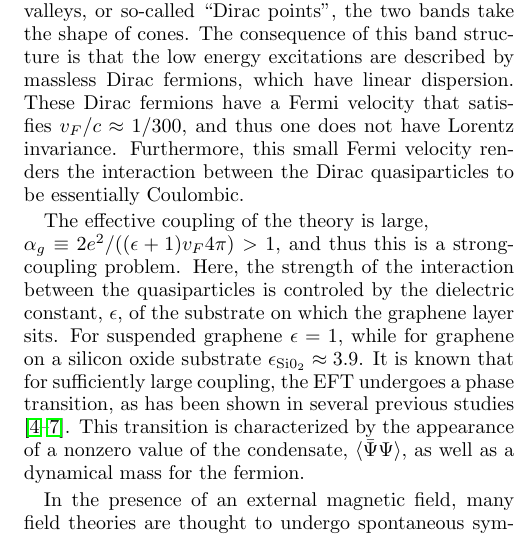
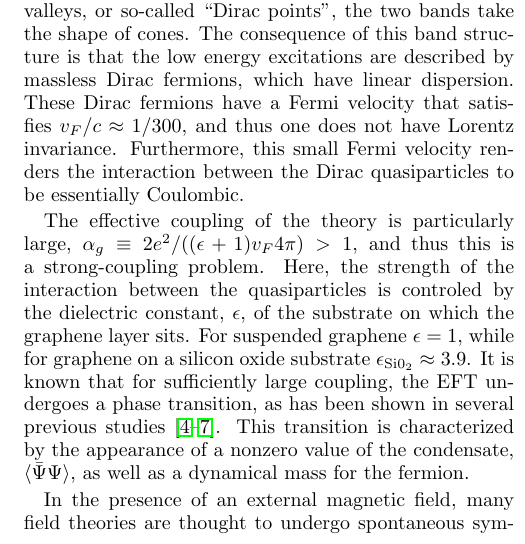
Before and after one commit to winterowd/graphene_paper, a LaTeX paper (graphene_paper.tex): part of one column of page 1 of 17, cut so that both start at the same text. Compiled offline with pdfLaTeX.

Commit message:
one minor format change

```diff
--- a/graphene_paper.tex
+++ b/graphene_paper.tex
@@ -103,7 +103,7 @@ of the Brillouin zone. At these valleys, or so-called ``Dirac points'', the two
 These Dirac fermions have a Fermi velocity that satisfies $v_F/c \approx 1/300$, and thus one does not have Lorentz invariance. Furthermore, this small Fermi velocity renders the interaction between the Dirac quasiparticles
 to be essentially Coulombic.
 
-The effective coupling of the theory is large, \\ $\alpha_g \equiv 2e^2/((\epsilon+1) v_F 4\pi) > 1$, and thus this is a strong-coupling problem. Here, the strength of the interaction between the quasiparticles is controled by the dielectric constant, $\epsilon$, of the substrate on which the graphene layer sits. For suspended graphene $\epsilon = 1$, while for graphene on a silicon oxide substrate $\epsilon_{\rm Si0_2} \approx 3.9$. It is known that for sufficiently large coupling, the EFT undergoes a phase transition, as has been shown in
+The effective coupling of the theory is particularly large, $\alpha_g \equiv 2e^2/((\epsilon+1) v_F 4\pi) > 1$, and thus this is a strong-coupling problem. Here, the strength of the interaction between the quasiparticles is controled by the dielectric constant, $\epsilon$, of the substrate on which the graphene layer sits. For suspended graphene $\epsilon = 1$, while for graphene on a silicon oxide substrate $\epsilon_{\rm Si0_2} \approx 3.9$. It is known that for sufficiently large coupling, the EFT undergoes a phase transition, as has been shown in
 several previous studies \cite{Drut1, Drut2, Hands1, Hands2}. This transition is characterized by the appearance of a nonzero value of the condensate, $\vev{\Bpsi \Psi}$, as well as a dynamical mass
 for the fermion.
 
```
Also changed, not shown: graphene_paper.pdf, graphene_paper.tex (2 more changed lines).
